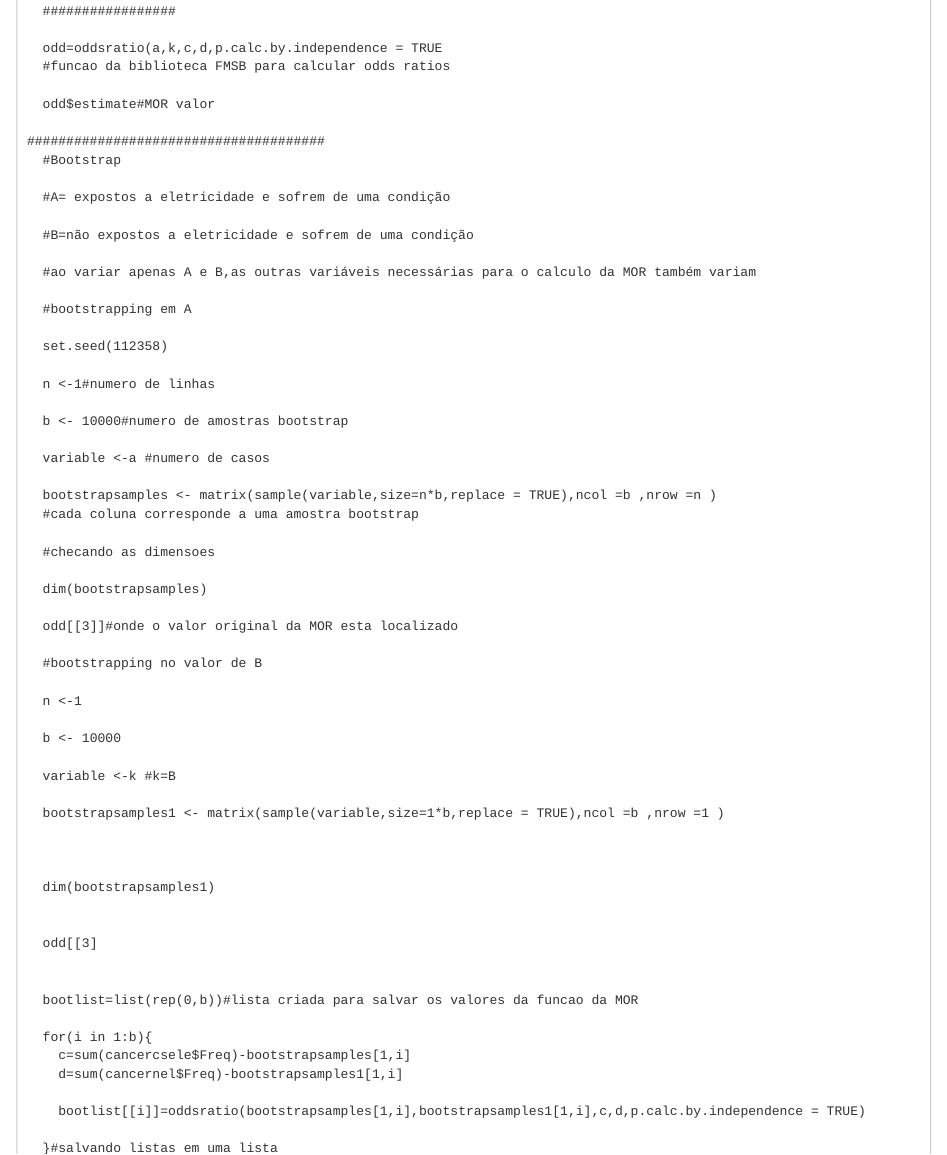
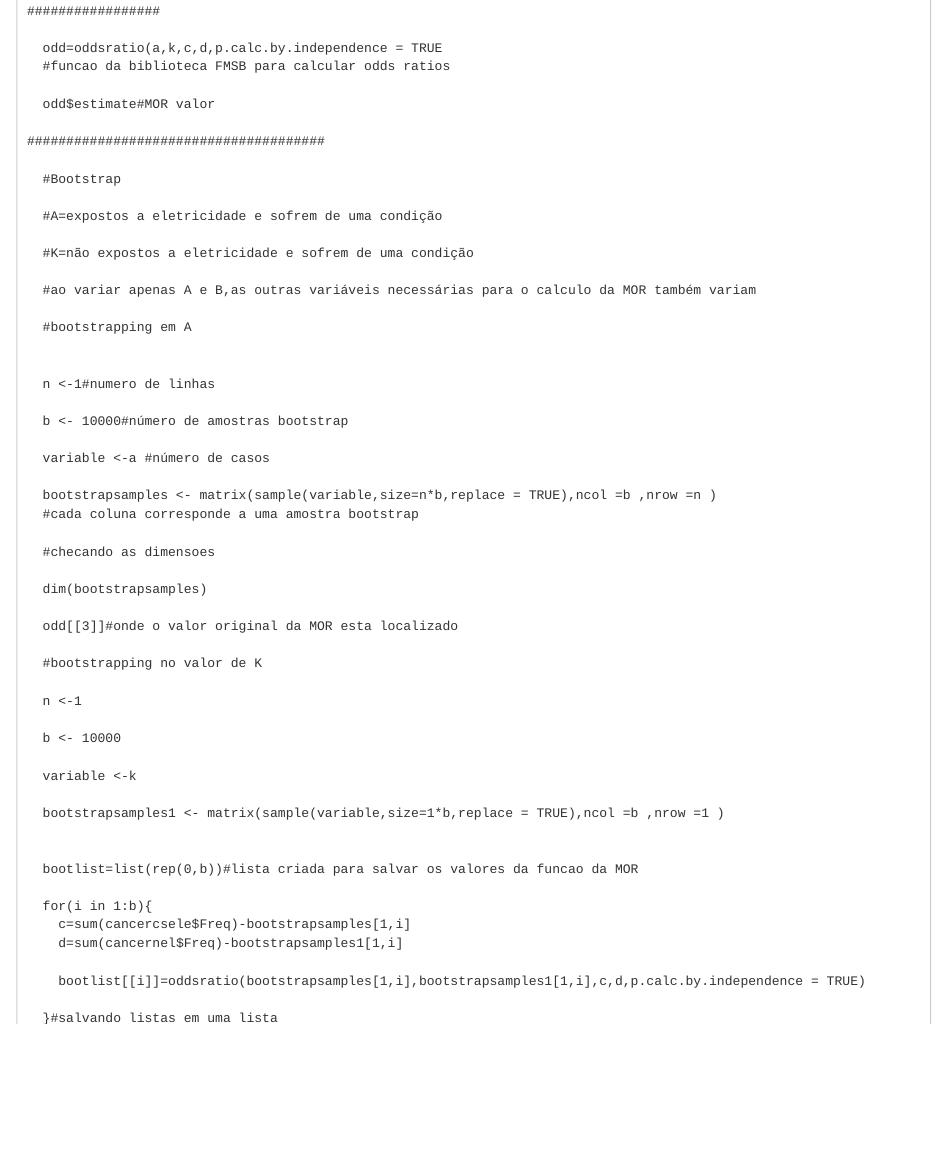
Before and after one commit to marreapato/Mortalidade_Cancer_Hidreletrica, an R Markdown document (Artigo.rmd): the page in a window 1100 px wide, from 2450 px down. Rendered offline with R 4.5, knitr and Pandoc, with nearby package versions; drawn as R Markdown's standard HTML page in place of the format the file asks for.

Commit message:
Update Artigo.rmd

```diff
--- a/Artigo.rmd
+++ b/Artigo.rmd
@@ -106,23 +106,23 @@ for(m in 1:length(cancercsele$Var1)){
   odd$estimate#MOR valor
 
 ######################################
+
   #Bootstrap
 
-  #A= expostos a eletricidade e sofrem de uma condição
+  #A=expostos a eletricidade e sofrem de uma condição
 
-  #B=não expostos a eletricidade e sofrem de uma condição
+  #K=não expostos a eletricidade e sofrem de uma condição
 
   #ao variar apenas A e B,as outras variáveis necessárias para o calculo da MOR também variam
 
   #bootstrapping em A
 
-  set.seed(112358)
 
   n <-1#numero de linhas
 
-  b <- 10000#numero de amostras bootstrap
+  b <- 10000#número de amostras bootstrap
 
-  variable <-a #numero de casos
+  variable <-a #número de casos
 
   bootstrapsamples <- matrix(sample(variable,size=n*b,replace = TRUE),ncol =b ,nrow =n )
   #cada coluna corresponde a uma amostra bootstrap
@@ -133,22 +133,15 @@ for(m in 1:length(cancercsele$Var1)){
 
   odd[[3]]#onde o valor original da MOR esta localizado
 
-  #bootstrapping no valor de B
+  #bootstrapping no valor de K
 
   n <-1
 
   b <- 10000
 
-  variable <-k #k=B
+  variable <-k
 
   bootstrapsamples1 <- matrix(sample(variable,size=1*b,replace = TRUE),ncol =b ,nrow =1 )
-
-
-
-  dim(bootstrapsamples1)
-
-
-  odd[[3]
 
 
   bootlist=list(rep(0,b))#lista criada para salvar os valores da funcao da MOR
```
Also changed, not shown: Artigo.rmd (2 more changed lines).
